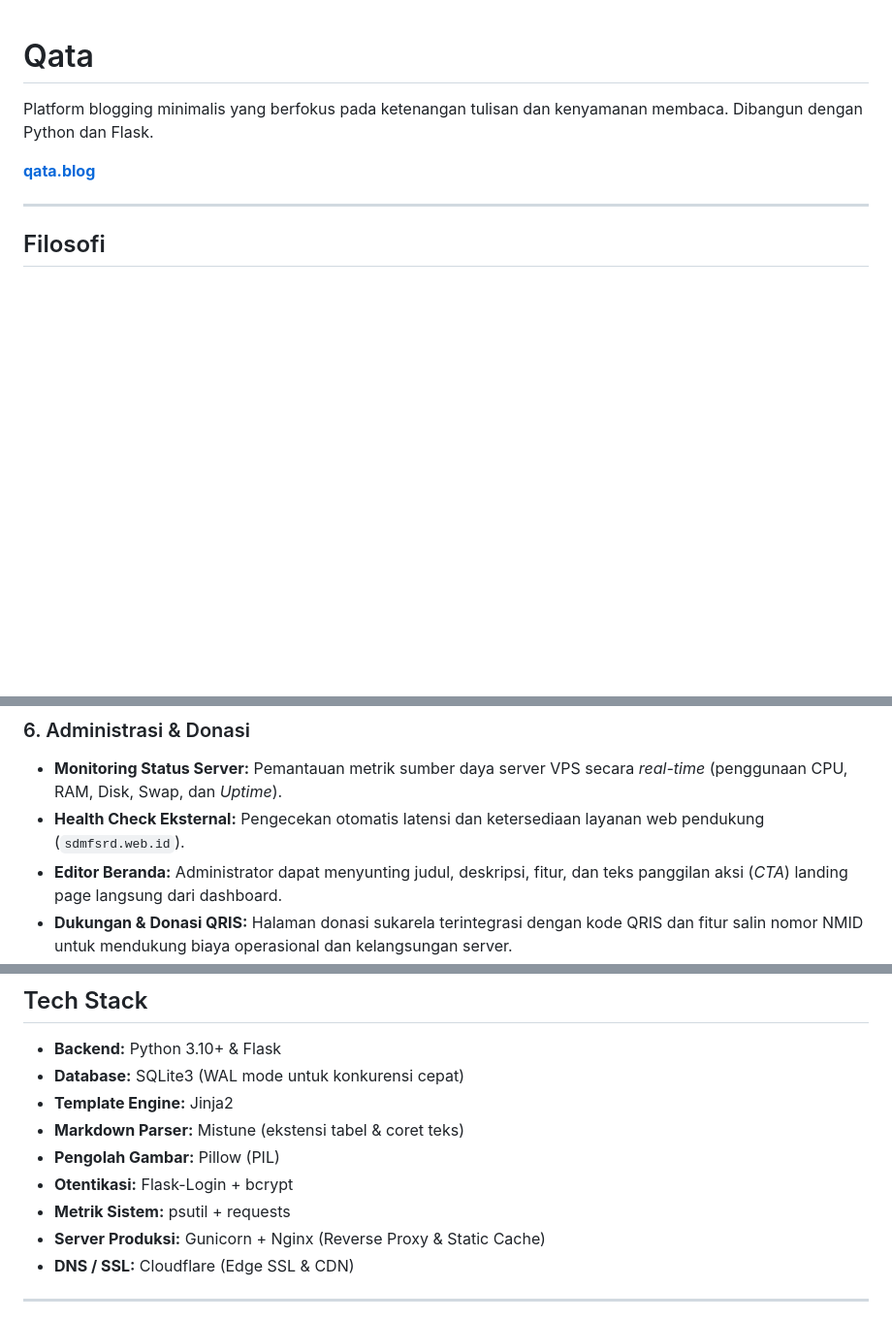
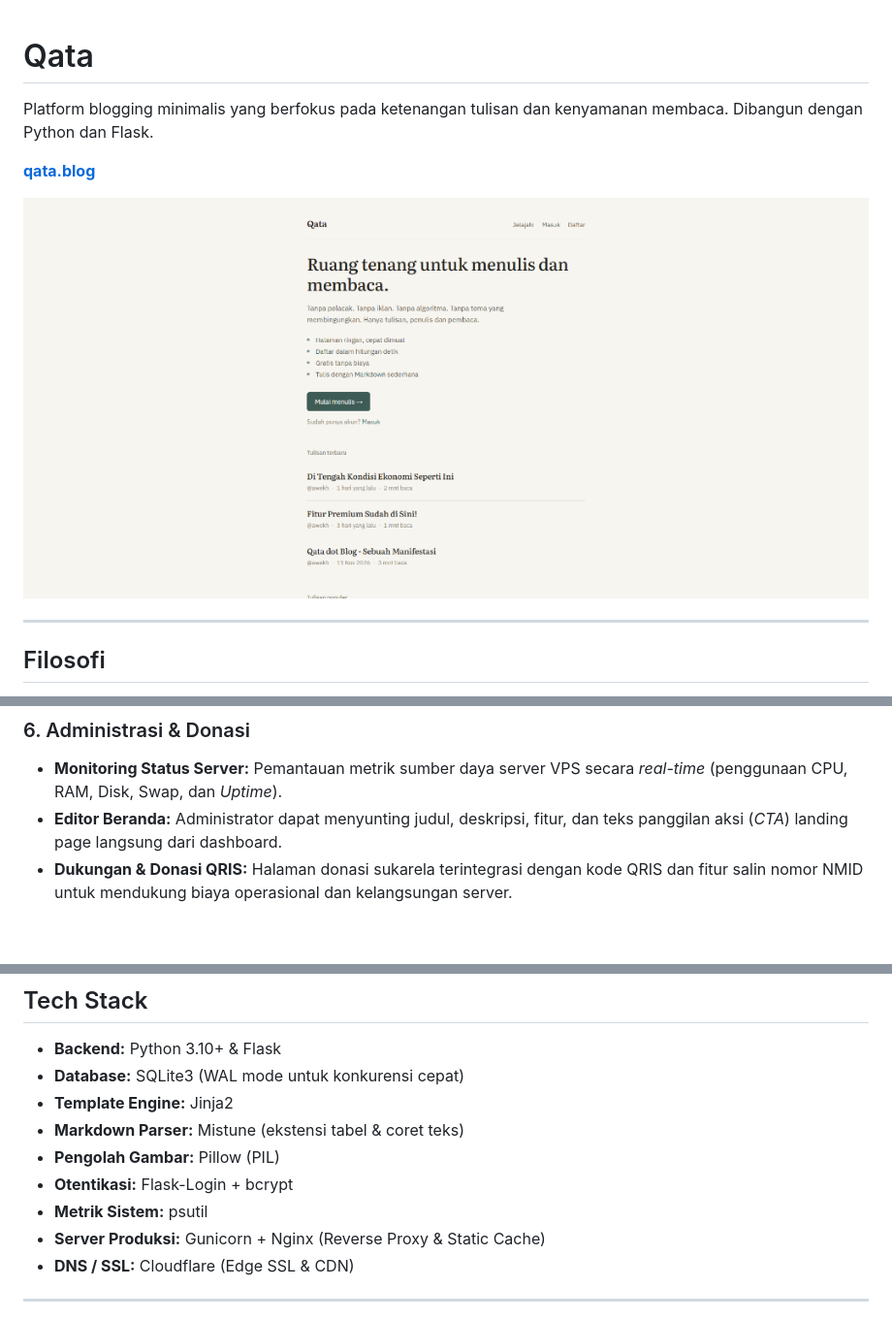
Before and after one commit to andriawekh-droid/qata, a Markdown page: README.md, 3 parts joined by grey strips. Shown at 97% size. Drawn GitHub-style; pictures changed too: doc/screenshot.png (added); blank space fills up the shorter version.

Commit message:
Remove sdmfsrd monitoring, update docs/requirements, move migrate scripts

```diff
--- a/README.md
+++ b/README.md
@@ -3,6 +3,8 @@
 Platform blogging minimalis yang berfokus pada ketenangan tulisan dan kenyamanan membaca. Dibangun dengan Python dan Flask.
 
 **[qata.blog](https://qata.blog)**
+
+![Tampilan Qata](doc/screenshot.png)
 
 ---
 
@@ -52,7 +54,6 @@ Tidak ada iklan komersial, tidak ada pelacak pihak ketiga (*third-party trackers
 
 ### 6. Administrasi & Donasi
 - **Monitoring Status Server:** Pemantauan metrik sumber daya server VPS secara *real-time* (penggunaan CPU, RAM, Disk, Swap, dan *Uptime*).
-- **Health Check Eksternal:** Pengecekan otomatis latensi dan ketersediaan layanan web pendukung (`sdmfsrd.web.id`).
 - **Editor Beranda:** Administrator dapat menyunting judul, deskripsi, fitur, dan teks panggilan aksi (*CTA*) landing page langsung dari dashboard.
 - **Dukungan & Donasi QRIS:** Halaman donasi sukarela terintegrasi dengan kode QRIS dan fitur salin nomor NMID untuk mendukung biaya operasional dan kelangsungan server.
 
@@ -66,7 +67,7 @@ Tidak ada iklan komersial, tidak ada pelacak pihak ketiga (*third-party trackers
 - **Markdown Parser:** Mistune (ekstensi tabel & coret teks)
 - **Pengolah Gambar:** Pillow (PIL)
 - **Otentikasi:** Flask-Login + bcrypt
-- **Metrik Sistem:** psutil + requests
+- **Metrik Sistem:** psutil
 - **Server Produksi:** Gunicorn + Nginx (Reverse Proxy & Static Cache)
 - **DNS / SSL:** Cloudflare (Edge SSL & CDN)
 
```
Also changed, not shown: TECH_STACK.md (+9 -7 lines), 9 other files.
